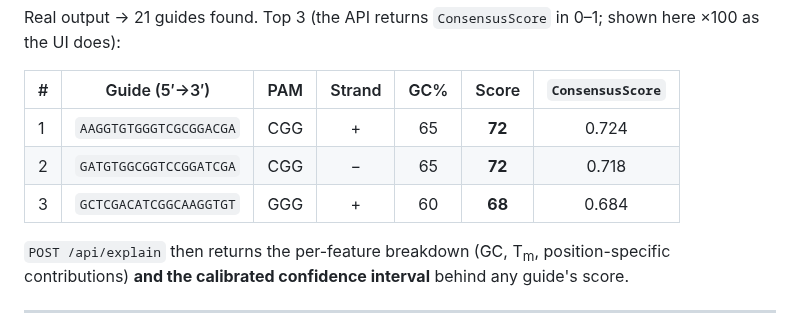
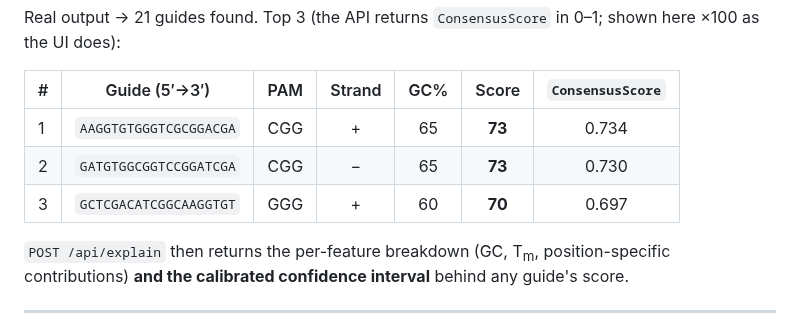
Before and after one commit to Dinesh431786/Crispr, a Markdown page: README.md, the part around one of its changes. GitHub-like rendering.

```diff
--- a/README.md
+++ b/README.md
@@ -118,9 +118,9 @@ Real output → 21 guides found. Top 3 (the API returns `ConsensusScore` in 0–
 
 | # | Guide (5′→3′) | PAM | Strand | GC% | Score | `ConsensusScore` |
 |---|---|:---:|:---:|:---:|:---:|:---:|
-| 1 | `AAGGTGTGGGTCGCGGACGA` | CGG | + | 65 | **72** | 0.724 |
-| 2 | `GATGTGGCGGTCCGGATCGA` | CGG | − | 65 | **72** | 0.718 |
-| 3 | `GCTCGACATCGGCAAGGTGT` | GGG | + | 60 | **68** | 0.684 |
+| 1 | `AAGGTGTGGGTCGCGGACGA` | CGG | + | 65 | **73** | 0.734 |
+| 2 | `GATGTGGCGGTCCGGATCGA` | CGG | − | 65 | **73** | 0.730 |
+| 3 | `GCTCGACATCGGCAAGGTGT` | GGG | + | 60 | **70** | 0.697 |
 
 `POST /api/explain` then returns the per-feature breakdown (GC, T<sub>m</sub>, position-specific contributions) **and the calibrated confidence interval** behind any guide's score.
 
```
Also changed, not shown: other parts of README.md (+15 -12 lines), BENCHMARKS.md (+27 -11 lines), docs/ui.png, 4 other files.
